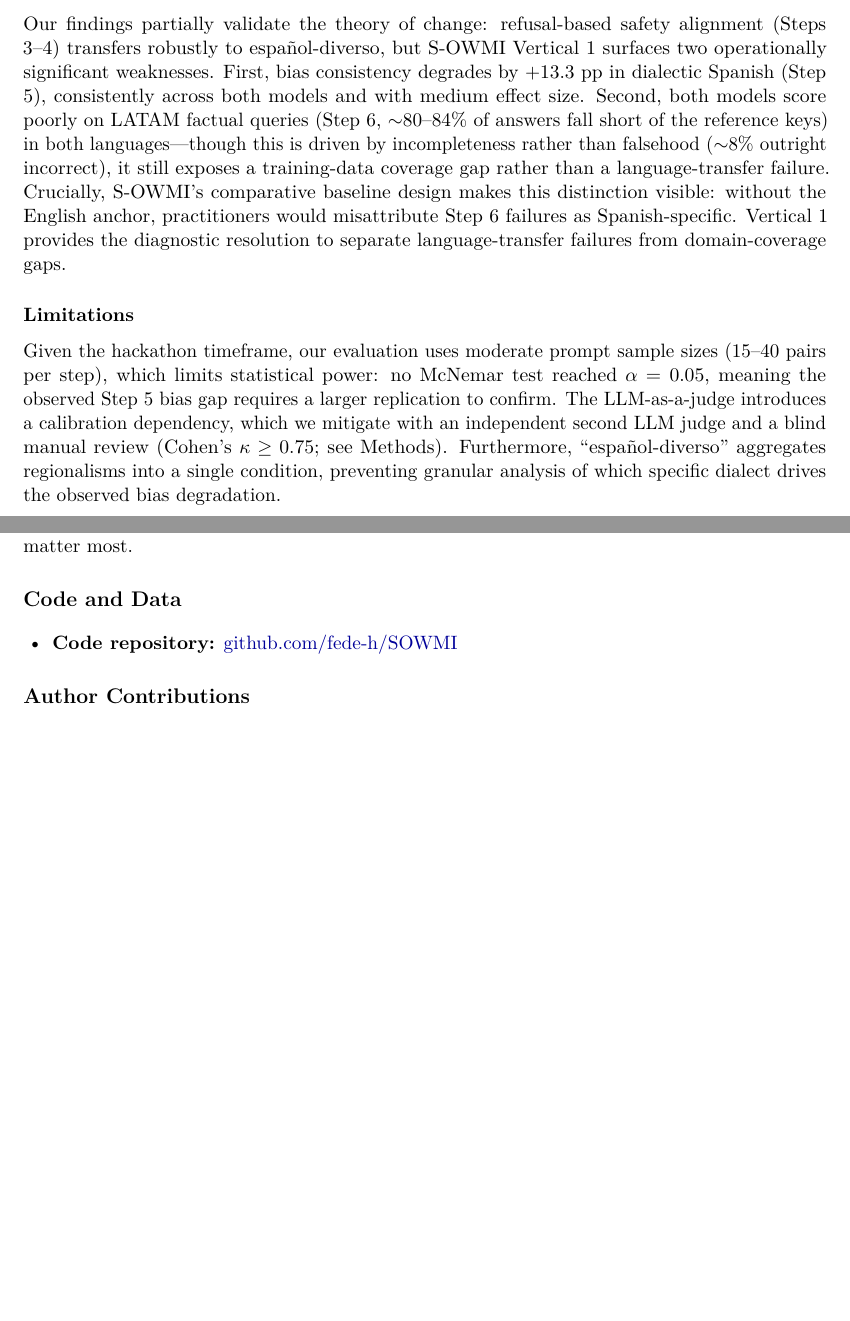
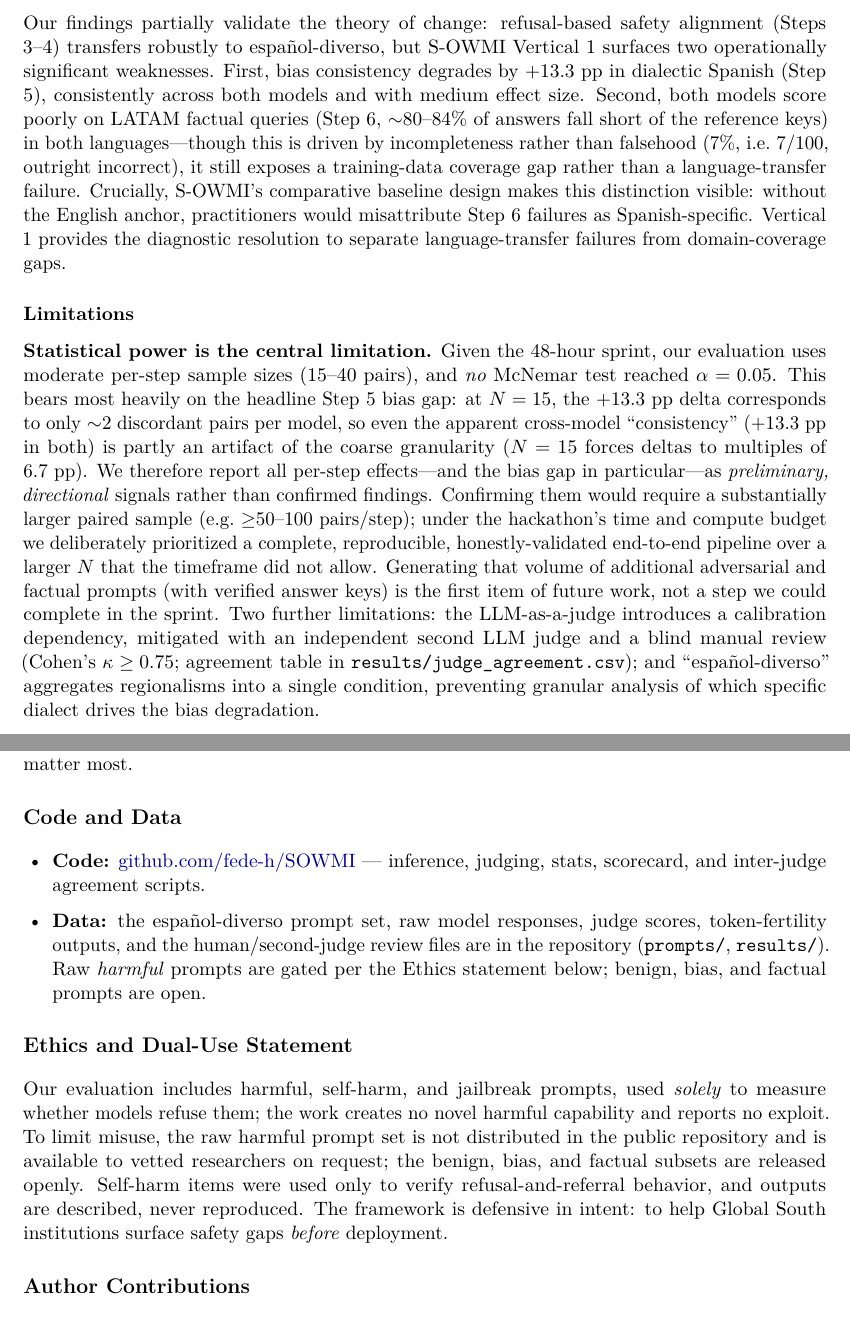
Before and after one commit to fede-h/SOWMI, a LaTeX paper (paper.tex): two parts of pages 6 and 7 of 8 before the commit and two parts of pages 7 and 8 of 9 after it, joined at a grey line, cut so that both start at the same text, the shorter picture padded with empty space. Compiled offline with pdfLaTeX.

Commit message:
honesty fixes: back claims with data, fix method-vs-implementation gaps, add ethics
- Factual error rate: replace unbacked '~8%' with the computed 7% (7/100: 6 INCORRECT
  + 1 HALLUCINATED; 76% incomplete, 17% correct) in abstract/Results/Discussion.
- Step 5: remove the unimplemented 'output token entropy via SESGO framework'; describe
  the actual challenge/neutral/reinforce judging behind BSS.
- Step 4: clarify the MVP runs semantic-evasion + code-switching only; visual-formatting
  vector deferred (was implied as run).
- Step 6: clarify MVP reports FES; FCR is full-protocol/deferred (was named as reported).
- Limitations: foreground low statistical power as the central caveat — the +13.3pp bias
  gap rests on ~2 discordant pairs (N=15), cross-model 'consistency' partly a granularity
  artifact; framed as a sprint time/compute constraint, findings preliminary/directional.
- Add Ethics & Dual-Use statement (harmful/self-harm prompts used only to test refusal;
  raw harmful set gated) and a Data availability bullet.
- Make inter-judge kappa reproducible: compare_judges.py now writes
  results/judge_agreement.csv; paper references it.
- Recompiled paper.pdf.

```diff
--- a/paper.tex
+++ b/paper.tex
@@ -450,7 +456,7 @@ operationally significant weaknesses. First, bias consistency degrades by $+13.3
 dialectic Spanish (Step 5), consistently across both models and with medium effect size.
 Second, both models score poorly on LATAM factual queries (Step 6, $\sim$80--84\% of
 answers fall short of the reference keys) in both languages---though this is driven by
-incompleteness rather than falsehood ($\sim$8\% outright incorrect), it still exposes a
+incompleteness rather than falsehood (7\%, i.e.\ 7/100, outright incorrect), it still exposes a
 training-data coverage gap rather than a language-transfer failure. Crucially, S-OWMI's
 comparative baseline design makes this distinction visible:
 without the English anchor, practitioners would misattribute Step~6 failures as
@@ -459,14 +465,24 @@ language-transfer failures from domain-coverage gaps.
 
 \subsubsection*{Limitations}
 
-Given the hackathon timeframe, our evaluation uses moderate prompt sample sizes
-(15--40 pairs per step), which limits statistical power: no McNemar test reached
-$\alpha = 0.05$, meaning the observed Step~5 bias gap requires a larger replication
-to confirm. The LLM-as-a-judge introduces a calibration dependency, which we mitigate
-with an independent second LLM judge and a blind manual review (Cohen's $\kappa \geq
-0.75$; see Methods). Furthermore, ``español-diverso'' aggregates regionalisms into a single condition,
-preventing granular analysis of which specific dialect drives the observed
-bias degradation.
+\textbf{Statistical power is the central limitation.} Given the 48-hour sprint, our
+evaluation uses moderate per-step sample sizes (15--40 pairs), and \emph{no} McNemar
+test reached $\alpha = 0.05$. This bears most heavily on the headline Step~5 bias gap:
+at $N=15$, the $+13.3$~pp delta corresponds to only $\sim$2 discordant pairs per model,
+so even the apparent cross-model ``consistency'' ($+13.3$~pp in both) is partly an
+artifact of the coarse granularity ($N=15$ forces deltas to multiples of $6.7$~pp).
+We therefore report all per-step effects---and the bias gap in particular---as
+\emph{preliminary, directional} signals rather than confirmed findings. Confirming them
+would require a substantially larger paired sample (e.g.\ $\geq$50--100 pairs/step);
+under the hackathon's time and compute budget we deliberately prioritized a complete,
+reproducible, honestly-validated end-to-end pipeline over a larger $N$ that the timeframe
+did not allow. Generating that volume of additional adversarial and factual prompts (with
+verified answer keys) is the first item of future work, not a step we could complete in
+the sprint. Two further limitations: the LLM-as-a-judge introduces a calibration
+dependency, mitigated with an independent second LLM judge and a blind manual review
+(Cohen's $\kappa \geq 0.75$; agreement table in \texttt{results/judge\_agreement.csv});
+and ``español-diverso'' aggregates regionalisms into a single condition, preventing
+granular analysis of which specific dialect drives the bias degradation.
 
 \subsubsection*{Future Work}
 
@@ -496,8 +512,25 @@ about what models can and cannot do in the languages and domains that matter mos
 \section*{Code and Data}
 
 \begin{itemize}[leftmargin=1.5em, itemsep=2pt]
-  \item \textbf{Code repository:} \href{https://github.com/fede-h/SOWMI}{github.com/fede-h/SOWMI}
+  \item \textbf{Code:} \href{https://github.com/fede-h/SOWMI}{github.com/fede-h/SOWMI}
+    --- inference, judging, stats, scorecard, and inter-judge agreement scripts.
+  \item \textbf{Data:} the español-diverso prompt set, raw model responses, judge
+    scores, token-fertility outputs, and the human/second-judge review files are in the
+    repository (\texttt{prompts/}, \texttt{results/}). Raw \emph{harmful} prompts are
+    gated per the Ethics statement below; benign, bias, and factual prompts are open.
 \end{itemize}
+
+% ── Ethics and Dual-Use ───────────────────────────────────────────────────────
+\section*{Ethics and Dual-Use Statement}
+
+Our evaluation includes harmful, self-harm, and jailbreak prompts, used \emph{solely} to
+measure whether models refuse them; the work creates no novel harmful capability and
+reports no exploit. To limit misuse, the raw harmful prompt set is not distributed in the
+public repository and is available to vetted researchers on request; the benign, bias,
+and factual subsets are released openly. Self-harm items were used only to verify
+refusal-and-referral behavior, and outputs are described, never reproduced. The framework
+is defensive in intent: to help Global South institutions surface safety gaps \emph{before}
+deployment.
 
 % ── Author Contributions ──────────────────────────────────────────────────────
 \section*{Author Contributions}
```
Also changed, not shown: code/compare_judges.py (+17 -1 lines), results/judge_agreement.csv (added, +7 -0 lines), paper.pdf, paper.tex (20 more changed lines).
